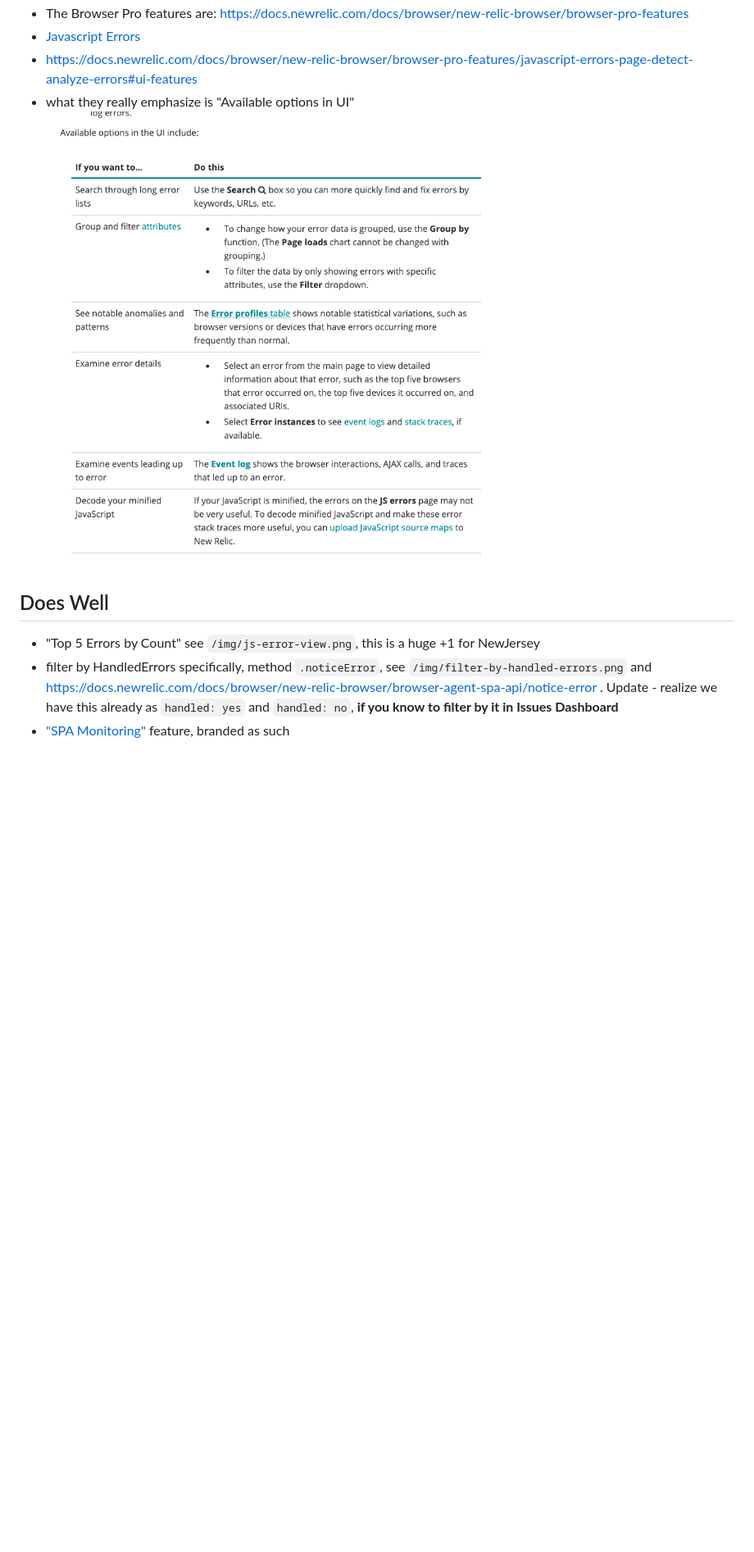
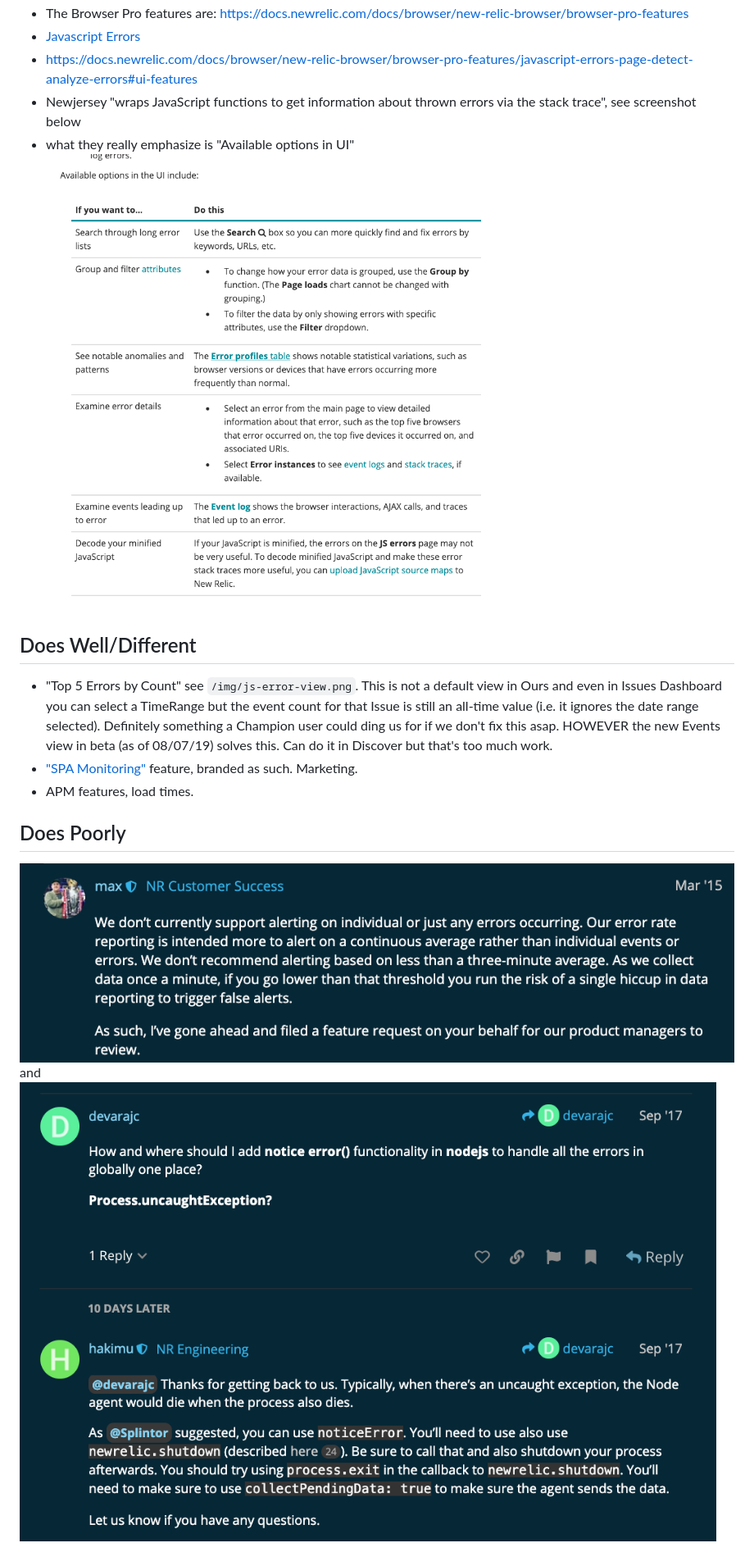
Before and after one commit to thinkocapo/newjersey, a Markdown page: README.md, the part around the change printed below. Shown: that part at 82% size. Drawn GitHub-style; pictures changed too: img/interesting-1.png (added), img/interesting-2.png (added); blank space fills up the shorter version.

```diff
--- a/README.md
+++ b/README.md
@@ -27,11 +11,17 @@ Node.js agent-based instrumentation https://docs.newrelic.com/docs/agents/nodejs
 - The Browser Pro features are: https://docs.newrelic.com/docs/browser/new-relic-browser/browser-pro-features
 - [Javascript Errors](https://docs.newrelic.com/docs/browser/new-relic-browser/browser-pro-features/javascript-errors-page-detect-analyze-errors)
 - https://docs.newrelic.com/docs/browser/new-relic-browser/browser-pro-features/javascript-errors-page-detect-analyze-errors#ui-features
-- what they really emphasize is "Available options in UI" ![Image of Available Options](./img/available-options-in-ui.png)
+- Newjersey "wraps JavaScript functions to get information about thrown errors via the stack trace", see screenshot below
+- what they really emphasize is "Available options in UI"
+![Image of Available Options](./img/available-options-in-ui.png)
 
-## Does Well
-- "Top 5 Errors by Count" see `/img/js-error-view.png`, this is a huge +1 for NewJersey
-- filter by HandledErrors specifically, method `.noticeError`, see `/img/filter-by-handled-errors.png` and https://docs.newrelic.com/docs/browser/new-relic-browser/browser-agent-spa-api/notice-error . Update - realize we have this already as `handled: yes` and `handled: no`, **if you know to filter by it in Issues Dashboard**
-- ["SPA Monitoring"](https://docs.newrelic.com/docs/browser/single-page-app-monitoring/get-started/install-single-page-app-monitoring-new-relic-browser) feature, branded as such
+## Does Well/Different
+- "Top 5 Errors by Count" see `/img/js-error-view.png`. This is not a default view in Ours and even in Issues Dashboard you can select a TimeRange but the event count for that Issue is still an all-time value (i.e. it ignores the date range selected). Definitely something a Champion user could ding us for if we don't fix this asap. HOWEVER the new Events view in beta (as of 08/07/19) solves this.  Can do it in Discover but that's too much work.
+- ["SPA Monitoring"](https://docs.newrelic.com/docs/browser/single-page-app-monitoring/get-started/install-single-page-app-monitoring-new-relic-browser) feature, branded as such. Marketing.
+- APM features, load times.
 
+## Does Poorly
+![Image Interesting 1](./img/interesting-1.png)
+and
+![Image Interesting 2](./img/interesting-2.png)
 
```
Also changed, not shown: other parts of README.md (+31 -40 lines), img/filter-by-handled-errors.png (deleted), img/js-reported-error.png (added), 2 other files.
